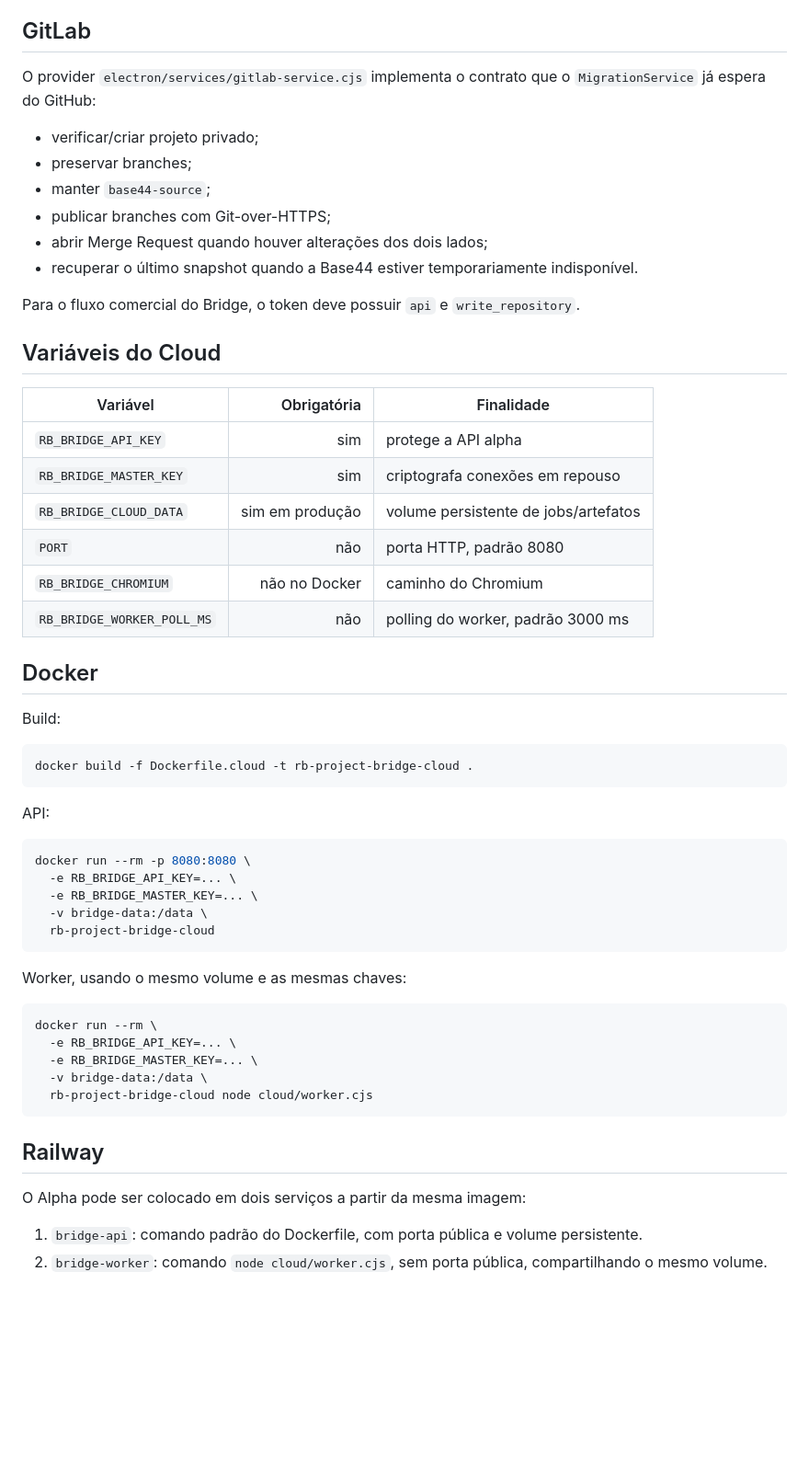
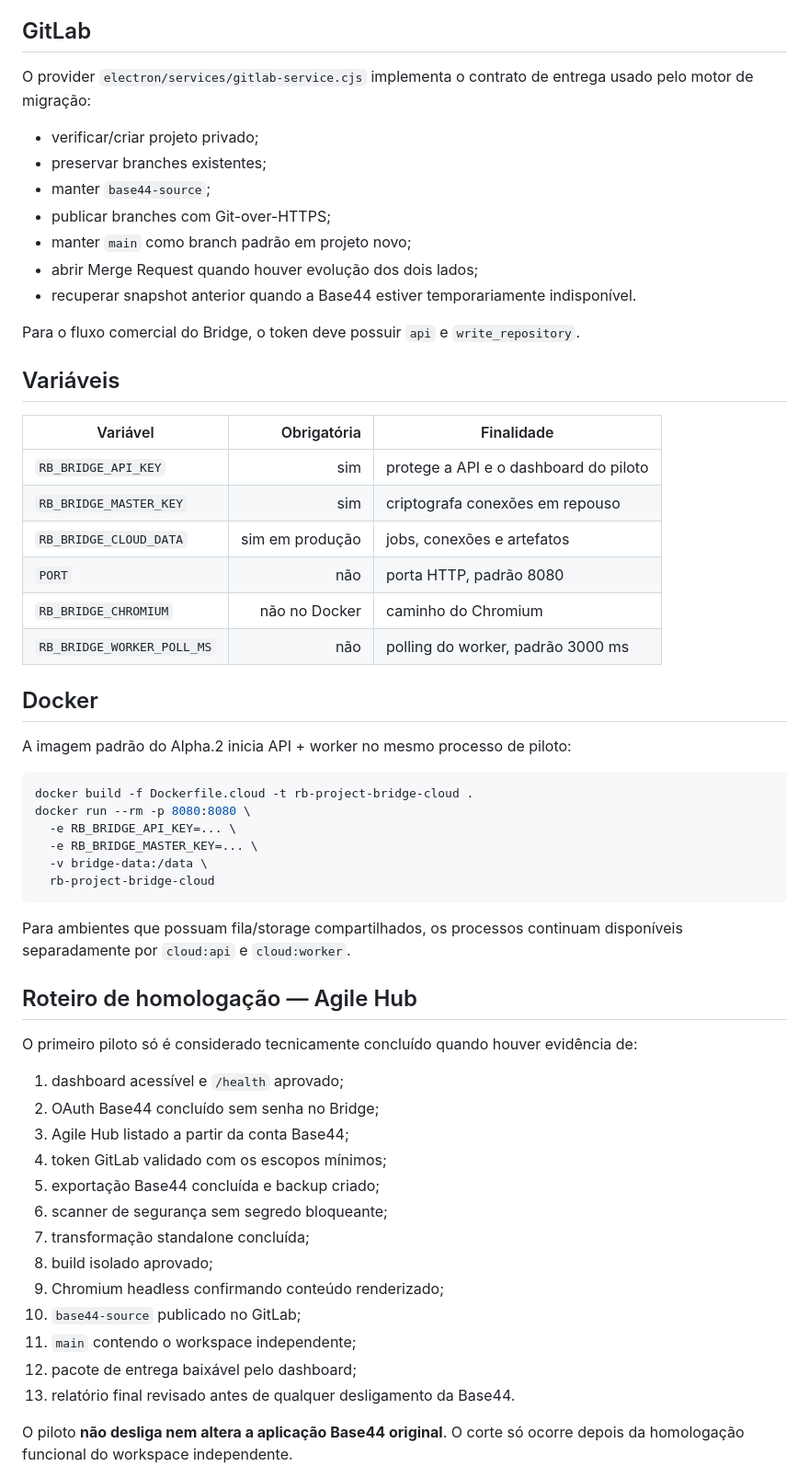
Before and after one commit to rennanbrasileiro/rb-project-bridge, a Markdown page: docs/BRIDGE_CLOUD.md, the part around one of its changes. Shown at 92% size. GitHub-like rendering; blank space fills up the shorter version.

````diff
--- a/docs/BRIDGE_CLOUD.md
+++ b/docs/BRIDGE_CLOUD.md
@@ -60,39 +70,35 @@ Não versionar essa chave.
 
 ## GitLab
 
-O provider `electron/services/gitlab-service.cjs` implementa o contrato que o `MigrationService` já espera do GitHub:
+O provider `electron/services/gitlab-service.cjs` implementa o contrato de entrega usado pelo motor de migração:
 
 - verificar/criar projeto privado;
-- preservar branches;
+- preservar branches existentes;
 - manter `base44-source`;
 - publicar branches com Git-over-HTTPS;
-- abrir Merge Request quando houver alterações dos dois lados;
-- recuperar o último snapshot quando a Base44 estiver temporariamente indisponível.
+- manter `main` como branch padrão em projeto novo;
+- abrir Merge Request quando houver evolução dos dois lados;
+- recuperar snapshot anterior quando a Base44 estiver temporariamente indisponível.
 
 Para o fluxo comercial do Bridge, o token deve possuir `api` e `write_repository`.
 
-## Variáveis do Cloud
+## Variáveis
 
 | Variável | Obrigatória | Finalidade |
 |---|---:|---|
-| `RB_BRIDGE_API_KEY` | sim | protege a API alpha |
+| `RB_BRIDGE_API_KEY` | sim | protege a API e o dashboard do piloto |
 | `RB_BRIDGE_MASTER_KEY` | sim | criptografa conexões em repouso |
-| `RB_BRIDGE_CLOUD_DATA` | sim em produção | volume persistente de jobs/artefatos |
+| `RB_BRIDGE_CLOUD_DATA` | sim em produção | jobs, conexões e artefatos |
 | `PORT` | não | porta HTTP, padrão 8080 |
 | `RB_BRIDGE_CHROMIUM` | não no Docker | caminho do Chromium |
 | `RB_BRIDGE_WORKER_POLL_MS` | não | polling do worker, padrão 3000 ms |
 
 ## Docker
 
-Build:
+A imagem padrão do Alpha.2 inicia API + worker no mesmo processo de piloto:
 
 ```bash
 docker build -f Dockerfile.cloud -t rb-project-bridge-cloud .
-```
-
-API:
-
-```bash
 docker run --rm -p 8080:8080 \
   -e RB_BRIDGE_API_KEY=... \
   -e RB_BRIDGE_MASTER_KEY=... \
@@ -100,20 +106,25 @@ docker run --rm -p 8080:8080 \
   rb-project-bridge-cloud
 ```
 
-Worker, usando o mesmo volume e as mesmas chaves:
+Para ambientes que possuam fila/storage compartilhados, os processos continuam disponíveis separadamente por `cloud:api` e `cloud:worker`.
 
-```bash
-docker run --rm \
-  -e RB_BRIDGE_API_KEY=... \
-  -e RB_BRIDGE_MASTER_KEY=... \
-  -v bridge-data:/data \
-  rb-project-bridge-cloud node cloud/worker.cjs
-```
+## Roteiro de homologação — Agile Hub
 
-## Railway
+O primeiro piloto só é considerado tecnicamente concluído quando houver evidência de:
 
-O Alpha pode ser colocado em dois serviços a partir da mesma imagem:
+1. dashboard acessível e `/health` aprovado;
+2. OAuth Base44 concluído sem senha no Bridge;
+3. Agile Hub listado a partir da conta Base44;
+4. token GitLab validado com os escopos mínimos;
+5. exportação Base44 concluída e backup criado;
+6. scanner de segurança sem segredo bloqueante;
+7. transformação standalone concluída;
+8. build isolado aprovado;
+9. Chromium headless confirmando conteúdo renderizado;
+10. `base44-source` publicado no GitLab;
+11. `main` contendo o workspace independente;
+12. pacote de entrega baixável pelo dashboard;
+13. relatório final revisado antes de qualquer desligamento da Base44.
 
-1. `bridge-api`: comando padrão do Dockerfile, com porta pública e volume persistente.
-2. `bridge-worker`: comando `node cloud/worker.cjs`, sem porta pública, compartilhando o mesmo volume.
+O piloto **não desliga nem altera a aplicação Base44 original**. O corte só ocorre depois da homologação funcional do workspace independente.
 
````
Also changed, not shown: other parts of docs/BRIDGE_CLOUD.md (+60 -37 lines).
